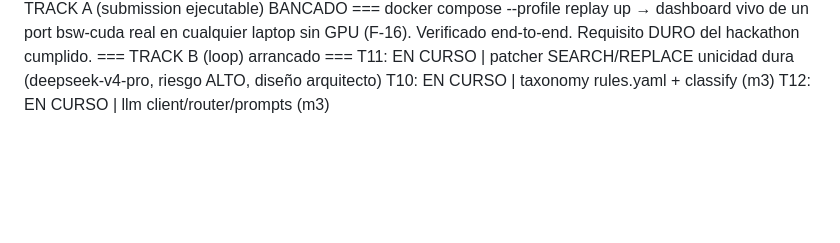
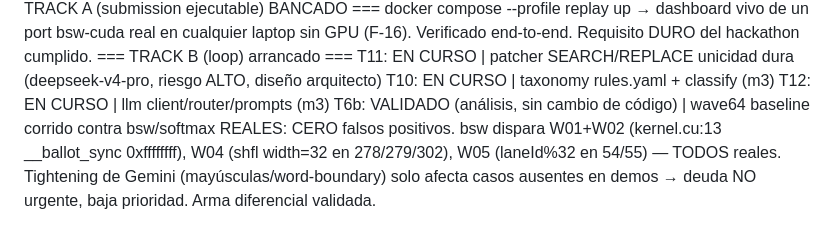
Before and after one commit to manuelpenazuniga/HIPnosis, a Markdown page: ESTADO.md, the part around the change. Drawn GitHub-style; blank space fills up the shorter version.

Commit message:
docs(estado): T6b validado — wave64 preciso en repos demo reales (cero falsos positivos)

```diff
--- a/ESTADO.md
+++ b/ESTADO.md
@@ -46,3 +46,4 @@ docker compose --profile replay up → dashboard vivo de un port bsw-cuda real e
 T11: EN CURSO | patcher SEARCH/REPLACE unicidad dura (deepseek-v4-pro, riesgo ALTO, diseño arquitecto)
 T10: EN CURSO | taxonomy rules.yaml + classify (m3)
 T12: EN CURSO | llm client/router/prompts (m3)
+T6b: VALIDADO (análisis, sin cambio de código) | wave64 baseline corrido contra bsw/softmax REALES: CERO falsos positivos. bsw dispara W01+W02 (kernel.cu:13 __ballot_sync 0xffffffff), W04 (shfl width=32 en 278/279/302), W05 (laneId%32 en 54/55) — TODOS reales. Tightening de Gemini (mayúsculas/word-boundary) solo afecta casos ausentes en demos → deuda NO urgente, baja prioridad. Arma diferencial validada.
```
